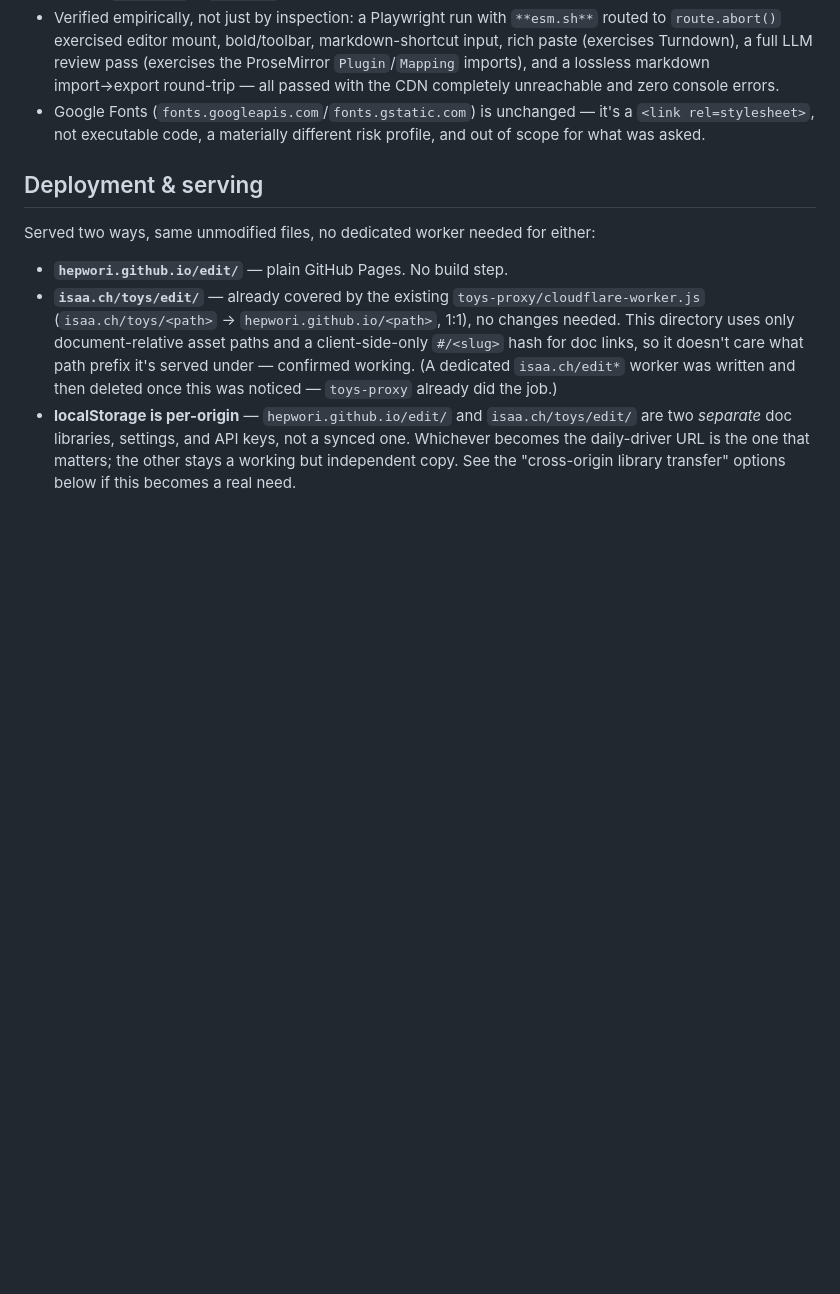
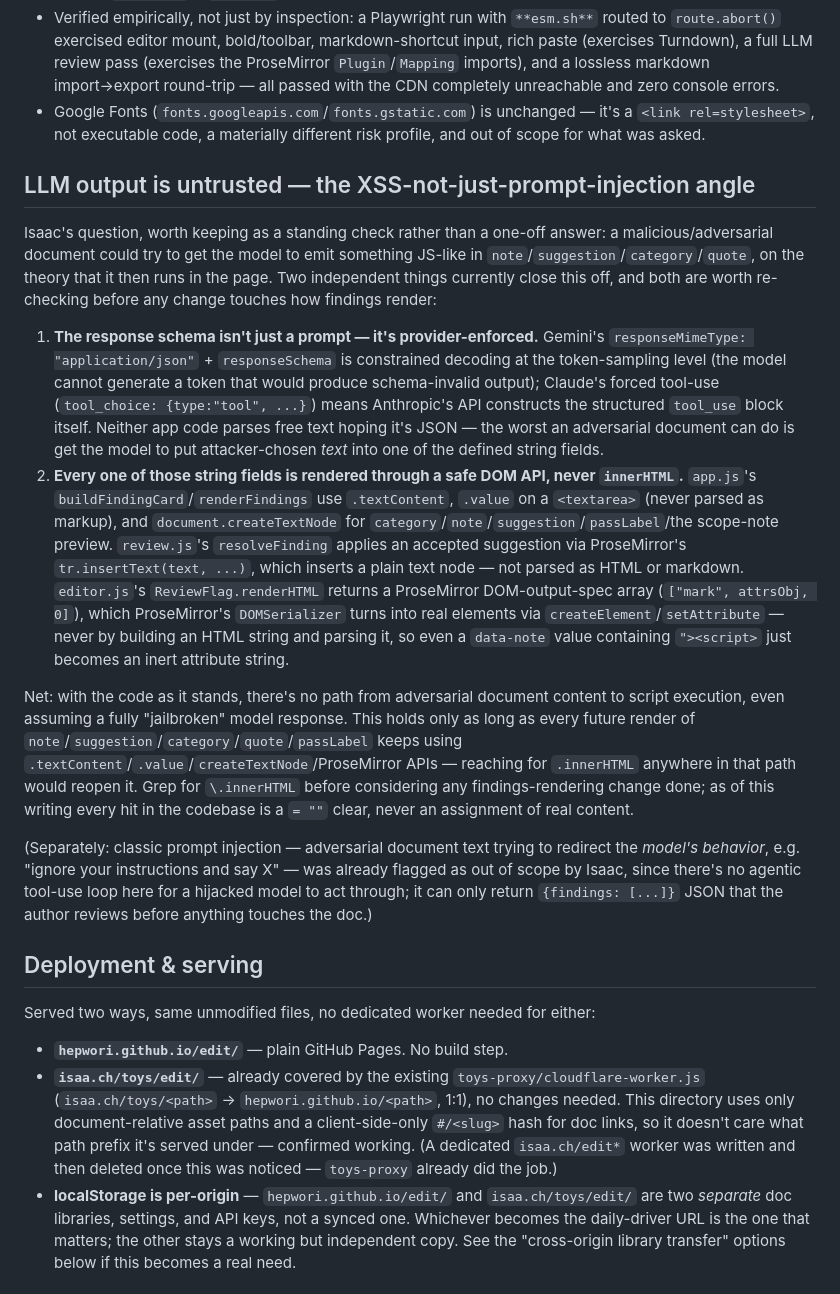
Before and after one commit to hepwori/hepwori.github.io, a Markdown page: edit/CLAUDE.md, the part around the change. Rendered like a GitHub page; blank space fills up the shorter version.

Commit message:
edit: document why LLM-output XSS isn't a live path (no code change)
Isaac asked whether an adversarial document could get the model to
"break out" of the response schema and land JS on the page. Traced it:
the schema is provider-enforced (Gemini's constrained decoding, Claude's
forced tool-use), not text parsed hopefully by app code, so the model
can only put attacker text into a defined string field -- and every
one of those fields (note/suggestion/category/quote/passLabel) is
rendered via .textContent/.value/createTextNode/ProseMirror's safe DOM
APIs, never innerHTML. No path to script execution currently exists.
Written up as a standing rule (same pattern as the localStorage
compatibility policy) to check before any future findings-rendering
change, not a fix -- nothing needed fixing.

Co-Authored-By: Claude Sonnet 5 <noreply@anthropic.com>
Claude-Session: https://claude.ai/code/session_01SddxBLe2taFDq4PL8mwCSm

```diff
--- a/edit/CLAUDE.md
+++ b/edit/CLAUDE.md
@@ -25,6 +25,17 @@ Third-party JS (Tiptap/ProseMirror, `@tiptap/markdown`, its `marked` dep, Turndo
 - To bump a pinned version: edit `ENTRY_POINTS` in `update-vendor.mjs`, wipe `edit/vendor/` except that script, `npm install es-module-lexer --no-save` (dev-only, not committed — matches the repo's no-npm-checked-in convention), and re-run it from inside `edit/vendor/`. Check the printed entry-point filenames against `editor.js`'s/`paste.js`'s imports afterward in case a hash changed.
 - Verified empirically, not just by inspection: a Playwright run with `**esm.sh**` routed to `route.abort()` exercised editor mount, bold/toolbar, markdown-shortcut input, rich paste (exercises Turndown), a full LLM review pass (exercises the ProseMirror `Plugin`/`Mapping` imports), and a lossless markdown import→export round-trip — all passed with the CDN completely unreachable and zero console errors.
 - Google Fonts (`fonts.googleapis.com`/`fonts.gstatic.com`) is unchanged — it's a `<link rel=stylesheet>`, not executable code, a materially different risk profile, and out of scope for what was asked.
+
+## LLM output is untrusted — the XSS-not-just-prompt-injection angle
+
+Isaac's question, worth keeping as a standing check rather than a one-off answer: a malicious/adversarial document could try to get the model to emit something JS-like in `note`/`suggestion`/`category`/`quote`, on the theory that it then runs in the page. Two independent things currently close this off, and both are worth re-checking before any change touches how findings render:
+
+1. **The response schema isn't just a prompt — it's provider-enforced.** Gemini's `responseMimeType: "application/json"` + `responseSchema` is constrained decoding at the token-sampling level (the model cannot generate a token that would produce schema-invalid output); Claude's forced tool-use (`tool_choice: {type:"tool", ...}`) means Anthropic's API constructs the structured `tool_use` block itself. Neither app code parses free text hoping it's JSON — the worst an adversarial document can do is get the model to put attacker-chosen *text* into one of the defined string fields.
+2. **Every one of those string fields is rendered through a safe DOM API, never `innerHTML`.** `app.js`'s `buildFindingCard`/`renderFindings` use `.textContent`, `.value` on a `<textarea>` (never parsed as markup), and `document.createTextNode` for `category`/`note`/`suggestion`/`passLabel`/the scope-note preview. `review.js`'s `resolveFinding` applies an accepted suggestion via ProseMirror's `tr.insertText(text, ...)`, which inserts a plain text node — not parsed as HTML or markdown. `editor.js`'s `ReviewFlag.renderHTML` returns a ProseMirror DOM-output-spec array (`["mark", attrsObj, 0]`), which ProseMirror's `DOMSerializer` turns into real elements via `createElement`/`setAttribute` — never by building an HTML string and parsing it, so even a `data-note` value containing `"><script>` just becomes an inert attribute string.
+
+Net: with the code as it stands, there's no path from adversarial document content to script execution, even assuming a fully "jailbroken" model response. This holds only as long as every future render of `note`/`suggestion`/`category`/`quote`/`passLabel` keeps using `.textContent`/`.value`/`createTextNode`/ProseMirror APIs — reaching for `.innerHTML` anywhere in that path would reopen it. Grep for `\.innerHTML` before considering any findings-rendering change done; as of this writing every hit in the codebase is a `= ""` clear, never an assignment of real content.
+
+(Separately: classic prompt injection — adversarial document text trying to redirect the *model's behavior*, e.g. "ignore your instructions and say X" — was already flagged as out of scope by Isaac, since there's no agentic tool-use loop here for a hijacked model to act through; it can only return `{findings: [...]}` JSON that the author reviews before anything touches the doc.)
 
 ## Deployment & serving
 
```
